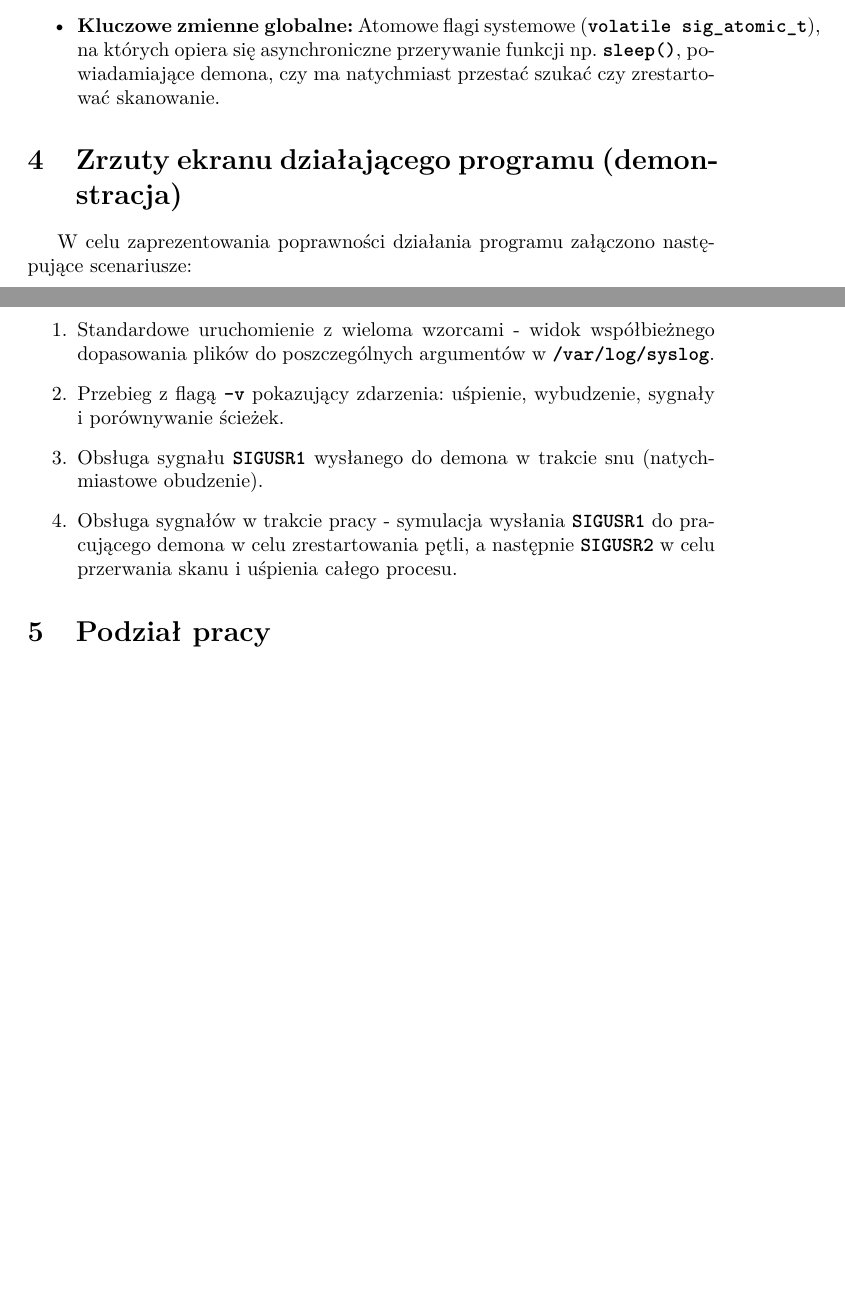
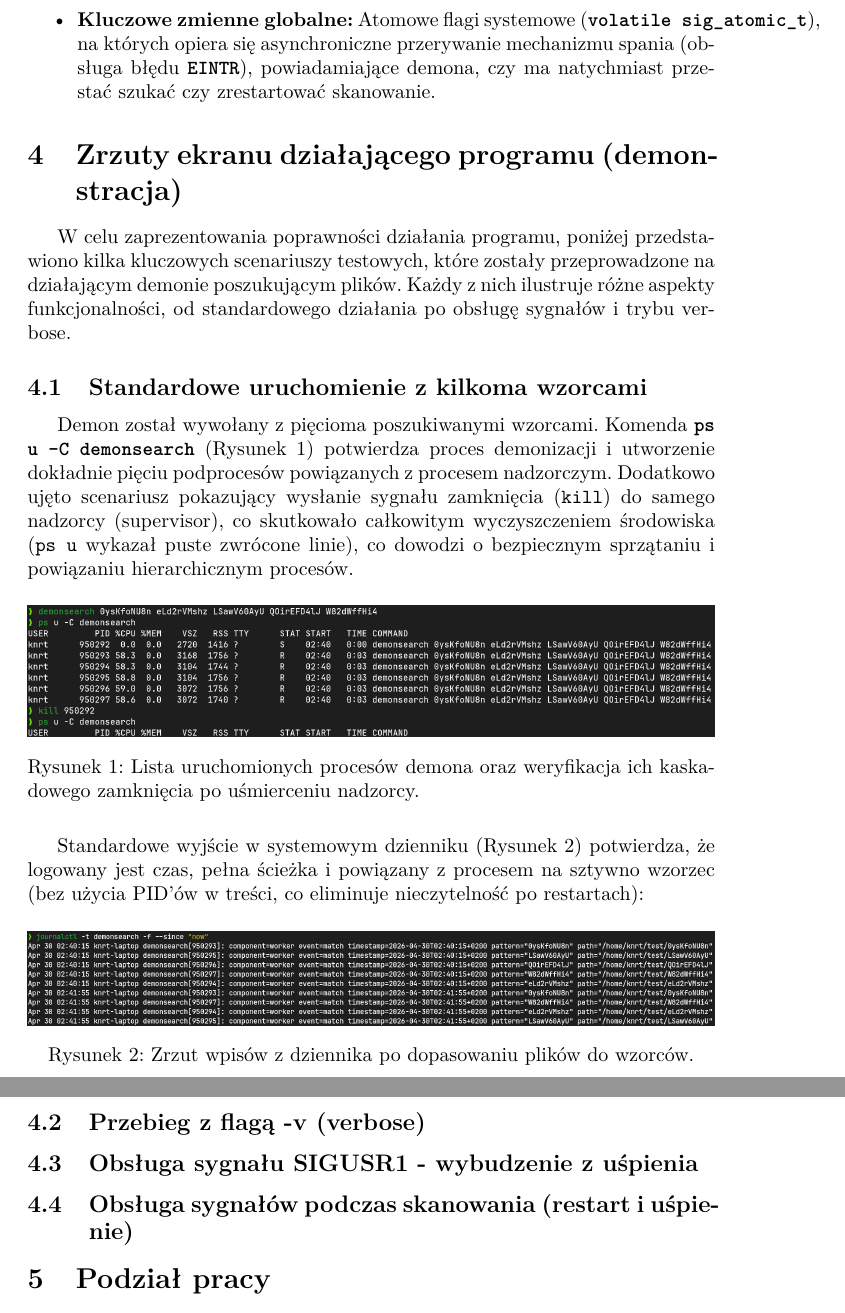
Before and after one commit to kubus2731/demonsearch, a LaTeX document (docs/dokument.tex): two parts of pages 3 and 4 of 4 before the commit and two parts of pages 4 and 5 of 5 after it, joined at a grey line, cut so that both start at the same text, the shorter picture padded with empty space. Compiled offline with pdfLaTeX.

Commit message:
feat: update documentation with detailed descriptions and add example images

```diff
--- a/docs/dokument.tex
+++ b/docs/dokument.tex
@@ -104,23 +104,37 @@
 	\subsection{Moduł Sygnałów i Usypiania (\textbf{\texttt{signals}}, \textbf{\texttt{sleep\_control}})}
 	Moduł odpowiadający za komunikację asynchroniczną i sterowanie czasem wykonania programu za pomocą sygnałów POSIX.
 	\begin{itemize}
-		\item \textbf{Opis działania:} \textbf{\texttt{signals.c}} konfiguruje handlery dla sygnałów \textbf{\texttt{SIGUSR1}} (budzenie/restart skanowania) i \textbf{\texttt{SIGUSR2}} (przerwanie skanowania i uśpienie). Zmieniają one globalne flagi kontrolne. Z kolei \textbf{\texttt{sleep\_control.c}} używa tych flag do zarządzania interwałami snu nadzorcy i jego przedwczesnym wybudzaniem.
-		\item \textbf{Kluczowe zmienne globalne:} Atomowe flagi systemowe (\textbf{\texttt{volatile sig\_atomic\_t}}), na których opiera się asynchroniczne przerywanie funkcji np. \textbf{\texttt{sleep()}}, powiadamiające demona, czy ma natychmiast przestać szukać czy zrestartować skanowanie.
+		\item \textbf{Opis działania:} \textbf{\texttt{signals.c}} konfiguruje handlery dla sygnałów \textbf{\texttt{SIGUSR1}} (budzenie/restart skanowania) i \textbf{\texttt{SIGUSR2}} (przerwanie skanowania i uśpienie). Zmieniają one globalne flagi kontrolne. Z kolei \textbf{\texttt{sleep\_control.c}} używa tych flag do zarządzania interwałami snu nadzorcy i jego przedwczesnym wybudzaniem, wykorzystując bezpieczne dla systemu przerwania funkcji \textbf{\texttt{clock\_nanosleep()}}.
+		\item \textbf{Kluczowe zmienne globalne:} Atomowe flagi systemowe (\textbf{\texttt{volatile sig\_atomic\_t}}), na których opiera się asynchroniczne przerywanie mechanizmu spania (obsługa błędu \textbf{\texttt{EINTR}}), powiadamiające demona, czy ma natychmiast przestać szukać czy zrestartować skanowanie.
 	\end{itemize}
 
 	\section{Zrzuty ekranu działającego programu (demonstracja)}
 
-	W celu zaprezentowania poprawności działania programu załączono następujące scenariusze:
+	W celu zaprezentowania poprawności działania programu, poniżej przedstawiono kilka kluczowych scenariuszy testowych, które zostały przeprowadzone na działającym demonie poszukującym plików. Każdy z nich ilustruje różne aspekty funkcjonalności, od standardowego działania po obsługę sygnałów i trybu verbose.
 
-	\begin{enumerate}
-		\item Standardowe uruchomienie z wieloma wzorcami - widok współbieżnego dopasowania plików do poszczególnych argumentów w \textbf{\texttt{/var/log/syslog}}.
-		\item Przebieg z flagą \textbf{\texttt{-v}} pokazujący zdarzenia: uśpienie, wybudzenie, sygnały i porównywanie ścieżek.
-		\item Obsługa sygnału \textbf{\texttt{SIGUSR1}} wysłanego do demona w trakcie snu (natychmiastowe obudzenie).
-		\item Obsługa sygnałów w trakcie pracy - symulacja wysłania \textbf{\texttt{SIGUSR1}} do pracującego demona w celu zrestartowania pętli, a następnie \textbf{\texttt{SIGUSR2}} w celu przerwania skanu i uśpienia całego procesu.
-	\end{enumerate}
+    \subsection{Standardowe uruchomienie z kilkoma wzorcami}
+    Demon został wywołany z pięcioma poszukiwanymi wzorcami. Komenda \textbf{\texttt{ps u -C demonsearch}} (Rysunek \ref*{fig:ps}) potwierdza proces demonizacji i utworzenie dokładnie pięciu podprocesów powiązanych z procesem nadzorczym. Dodatkowo ujęto scenariusz pokazujący wysłanie sygnału zamknięcia (\texttt{kill}) do samego nadzorcy (supervisor), co skutkowało całkowitym wyczyszczeniem środowiska (\texttt{ps u} wykazał puste zwrócone linie), co dowodzi o bezpiecznym sprzątaniu i powiązaniu hierarchicznym procesów.
+    \begin{figure}[H]
+        \centering
+        \includegraphics[width=\textwidth]{img1.png}
+        \caption{Lista uruchomionych procesów demona oraz weryfikacja ich kaskadowego zamknięcia po uśmierceniu nadzorcy.}
+        \label{fig:ps}
+    \end{figure}
+    Standardowe wyjście w systemowym dzienniku (Rysunek \ref*{fig:syslog}) potwierdza, że logowany jest czas, pełna ścieżka i powiązany z procesem na sztywno wzorzec (bez użycia PID'ów w treści, co eliminuje nieczytelność po restartach):
+    \begin{figure}[H]
+        \centering
+        \includegraphics[width=\textwidth]{img2.png}
+        \caption{Zrzut wpisów z dziennika po dopasowaniu plików do wzorców.}
+        \label{fig:syslog}
+    \end{figure}
+
+    \subsection{Przebieg z flagą -v (verbose)}
+
+    \subsection{Obsługa sygnału SIGUSR1 - wybudzenie z uśpienia}
+
+    \subsection{Obsługa sygnałów podczas skanowania (restart i uśpienie)}
 
 	\section{Podział pracy}
-
 	\begin{itemize}
 		\item \textbf{Jakub Borkowski:} Implementacja odpięcia procesu (\textbf{\texttt{daemonize}}), parsowania argumentów (\textbf{\texttt{args}}), procedury bezpiecznego i rekurencyjnego skanowania drzewa katalogów (\textbf{\texttt{scanner}}, \textbf{\texttt{match}}) oraz logowania do systemowego dziennika (\textbf{\texttt{logger}}).
 		\item \textbf{Jakub Matusiewicz:} Pisanie sprawozdania, opracowanie obsługi sygnałów \textbf{\texttt{SIGUSR1}}/\textbf{\texttt{SIGUSR2}} i flag współdzielonych (\textbf{\texttt{signals}}), implementacja procesu nadzorczego i tabeli procesów do zarządzania potomkami (\textbf{\texttt{supervisor}}, \textbf{\texttt{proc\_table}}, \textbf{\texttt{worker}}) oraz kontrola wybudzania/usypiania głównej pętli (\textbf{\texttt{sleep\_control}}).
```
Also changed, not shown: docs/dokument.pdf, docs/img1.png (added), docs/img2.png (added), docs/dokument.tex (6 more changed lines).
